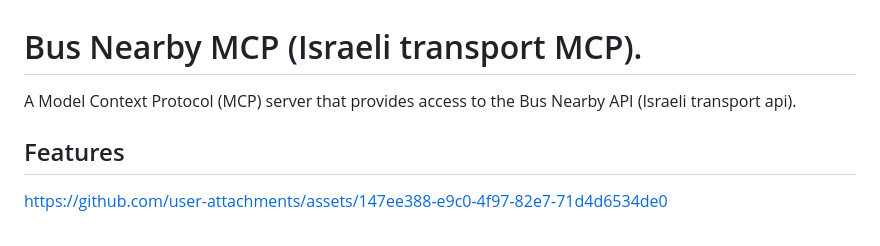
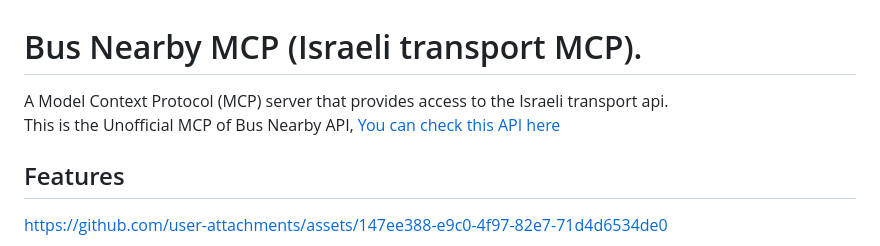
Before and after one commit to Shmuelmb/busnearby-mcp, a Markdown page: README.md, the part around the change. Rendered like a GitHub page.

```diff
--- a/README.md
+++ b/README.md
@@ -1,6 +1,7 @@
 # Bus Nearby MCP (Israeli transport MCP).
 
-A Model Context Protocol (MCP) server that provides access to the Bus Nearby API (Israeli transport api).
+A Model Context Protocol (MCP) server that provides access to the Israeli transport api.
+This is the Unofficial MCP of Bus Nearby API, [You can check this API here](https://busnearby.co.il/plan)
 
 ## Features
 
```
